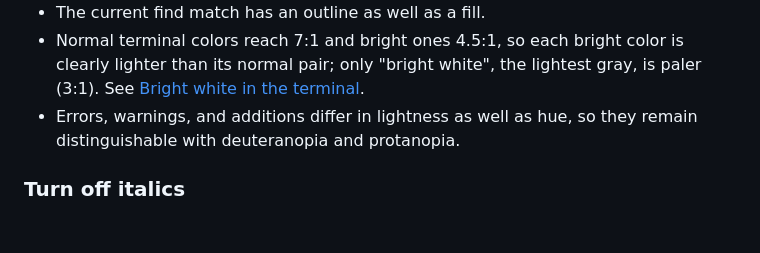
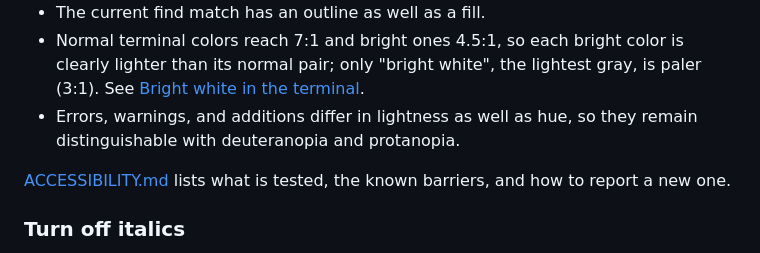
Before and after one commit to nelvaron/vscode-verdant-ledger, a Markdown page: README.md, the part around the change. Drawn GitHub-style; blank space fills up the shorter version.

```diff
--- a/README.md
+++ b/README.md
@@ -107,6 +107,9 @@ tints used for selections, hovers, and the terminal colors.
 - Errors, warnings, and additions differ in lightness as well as hue, so they
   remain distinguishable with deuteranopia and protanopia.
 
+[ACCESSIBILITY.md](ACCESSIBILITY.md) lists what is tested, the known barriers,
+and how to report a new one.
+
 ### Turn off italics
 
 Comments, parameters, and `this`/`self` are italic. If your font has no true
```
Also changed, not shown: ACCESSIBILITY.md (added, +114 -0 lines), CONTRIBUTING.md (+2 -1 lines).
